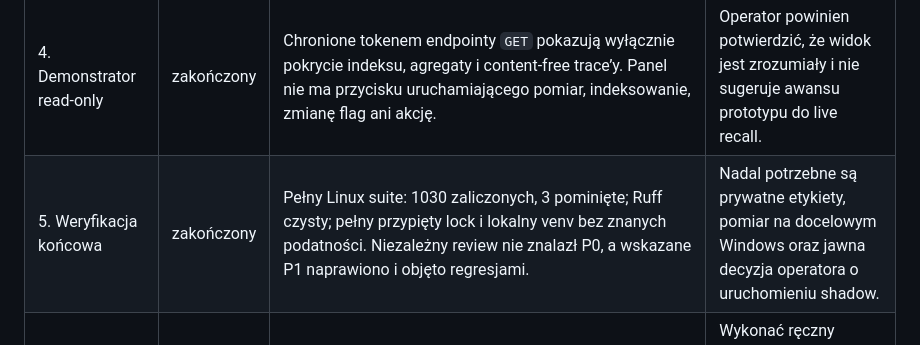
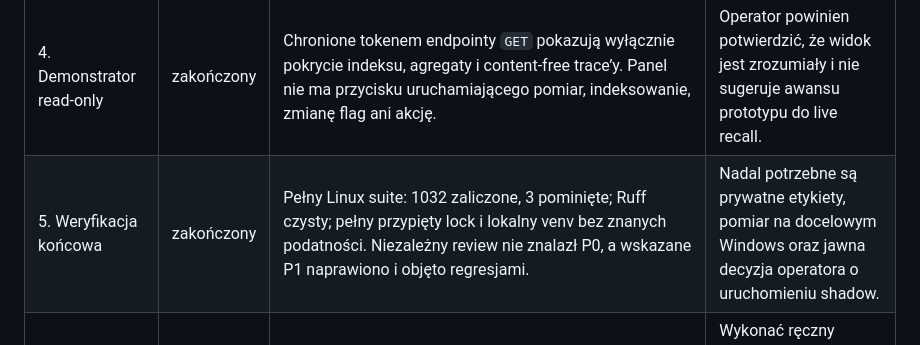
Before and after one commit to marcinromanowskilublin/VoiceLoop, a Markdown page: docs/DO_WYKONANIA_PRZEZ_CZLOWIEKA.md, the part around the change. GitHub-like rendering.

Commit message:
docs(context): refresh full-suite verification
Co-authored-by: marcinromanowskilublin <marcinromanowskilublin@users.noreply.github.com>

```diff
--- a/docs/DO_WYKONANIA_PRZEZ_CZLOWIEKA.md
+++ b/docs/DO_WYKONANIA_PRZEZ_CZLOWIEKA.md
@@ -59,7 +59,7 @@ docelowego komputera.
 | 2. Runtime dual-track | zakończony | Baseline RRF5 i kaskada 2+2+1 biegną równolegle po wspólnej bramce czasu; arbiter ma trzy jawne werdykty; limit współbieżności odrzuca nadmiar zamiast tworzyć kolejkę; trace nie zawiera tekstu ani jawnych ID. Wynik jest ignorowany przez ścieżkę odpowiedzi. | Zatwierdzić później znaczenie werdyktów na prywatnym gold secie i budżet zasobów. |
 | 3. Raport i gold syntetyczny | zakończony | CLI porównuje rzeczywisty RRF5 z 2+2+1 na tej samej izolowanej kolekcji, raportuje metryki obu torów i zawsze zwraca `promotion_allowed=false`. Repo zawiera 40 zrównoważonych przykładów syntetycznych z jawnym czasem obserwacji. | Zastąpić kopię zbioru syntetycznego prywatnymi przykładami poza repo i ręcznie zatwierdzić etykiety. |
 | 4. Demonstrator read-only | zakończony | Chronione tokenem endpointy `GET` pokazują wyłącznie pokrycie indeksu, agregaty i content-free trace’y. Panel nie ma przycisku uruchamiającego pomiar, indeksowanie, zmianę flag ani akcję. | Operator powinien potwierdzić, że widok jest zrozumiały i nie sugeruje awansu prototypu do live recall. |
-| 5. Weryfikacja końcowa | zakończony | Pełny Linux suite: 1030 zaliczonych, 3 pominięte; Ruff czysty; pełny przypięty lock i lokalny venv bez znanych podatności. Niezależny review nie znalazł P0, a wskazane P1 naprawiono i objęto regresjami. | Nadal potrzebne są prywatne etykiety, pomiar na docelowym Windows oraz jawna decyzja operatora o uruchomieniu shadow. |
+| 5. Weryfikacja końcowa | zakończony | Pełny Linux suite: 1032 zaliczone, 3 pominięte; Ruff czysty; pełny przypięty lock i lokalny venv bez znanych podatności. Niezależny review nie znalazł P0, a wskazane P1 naprawiono i objęto regresjami. | Nadal potrzebne są prywatne etykiety, pomiar na docelowym Windows oraz jawna decyzja operatora o uruchomieniu shadow. |
 | 6. README i diagramy | zakończony | Repo przedstawia VoiceLoop jako local-first context layer; głos jest jednym z adapterów; trzy SVG opisują prawdziwe granice dual-track i czasu. | Wykonać ręczny przegląd renderowania, dostępności i publicznych sformułowań powyżej. |
 | 7. Publiczny pakiet dowodów | zakończony | Jedna komenda uruchamia bez sieci realny SQLite i silnik Qdrant local, indeksuje dane idempotentnie, mierzy FTS/RRF5/2+2+1, pokazuje agreement/conflict/abstention/unbounded, a prawdziwy `CommandExecutor.submit()` zapisuje `awaiting_confirmation` bez wywołania instrumentowanego handlera. CI publikuje JSON, Markdown i HTML jako artefakt. | Traktować pięć pomiarów czasu tylko jako smoke-run, zebrać liczby na docelowym Windows, nagrać narrację demonstratora i dopiero po scaleniu opublikować wybrany release/tag. |
 | 8. Przybliżony czas i ownership telemetrii | zakończony | Wspólny parser buduje bounded plan i jeden `search_text` dla polskich form względnych. Cascade zapisuje role przed retrieval i przekazuje ownership zamiast dublować zapis dual-track; standalone runner nadal zapisuje je domyślnie. Summary agreguje precyzję czasu, bramkę relewancji i rolę epistemiczną bez treści. | Na prywatnych przykładach zatwierdzić szerokości przybliżonych okien, progi pewności i znaczenie nowych rozkładów; kod ich nie promuje automatycznie. |
```
